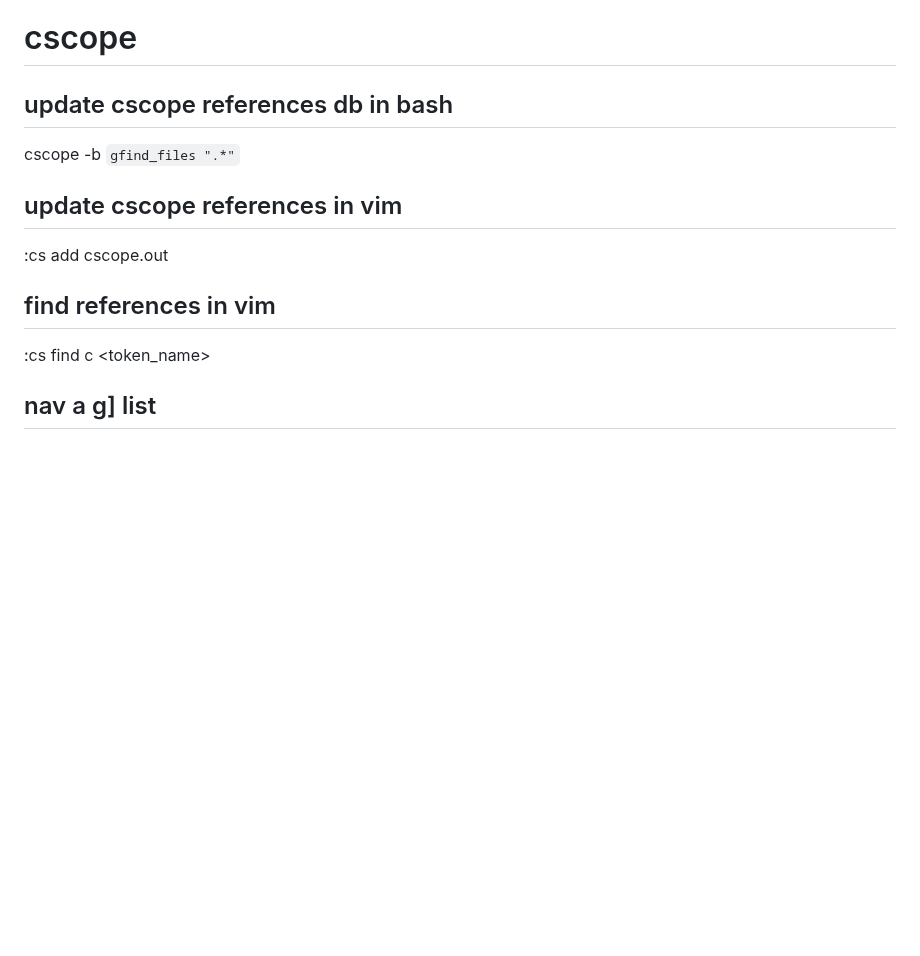
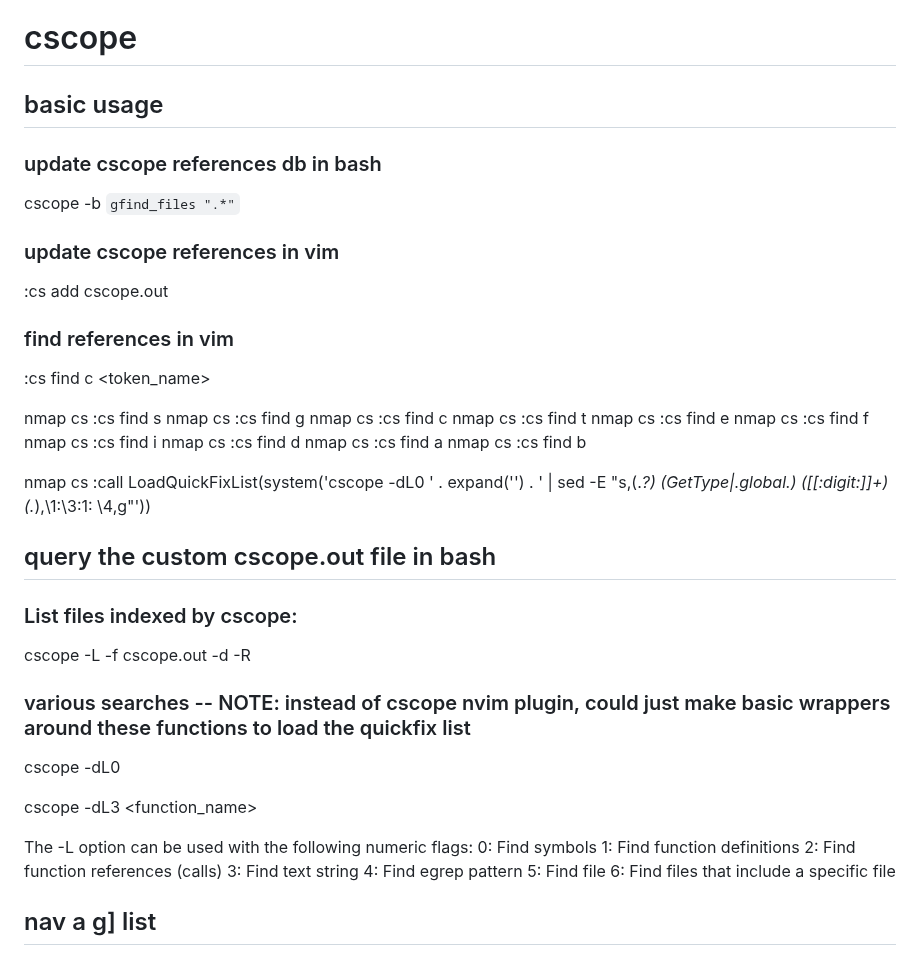
Before and after one commit to MajorZiploc/tooling_notes, a Markdown page: vim/vim.md, the part around the change. Rendered like a GitHub page; blank space fills up the shorter version.

Commit message:
^vim cscopes

```diff
--- a/vim/vim.md
+++ b/vim/vim.md
@@ -344,14 +344,49 @@ ctags --languages=python
 
 # cscope
 
-## update cscope references db in bash
+## basic usage
+
+### update cscope references db in bash
 cscope -b `gfind_files ".*"`
 
-## update cscope references in vim
+### update cscope references in vim
 :cs add cscope.out
 
-## find references in vim
+### find references in vim
 :cs find c <token_name>
+
+nmap <leader>cs :cs find s <cword><cr>
+nmap <leader>cs :cs find g <cword><cr>
+nmap <leader>cs :cs find c <cword><cr>
+nmap <leader>cs :cs find t <cword><cr>
+nmap <leader>cs :cs find e <cword><cr>
+nmap <leader>cs :cs find f <cword><cr>
+nmap <leader>cs :cs find i <cword><cr>
+nmap <leader>cs :cs find d <cword><cr>
+nmap <leader>cs :cs find a <cword><cr>
+nmap <leader>cs :cs find b <cword><cr>
+
+nmap <leader>cs :call LoadQuickFixList(system('cscope -dL0 ' . expand('<cword>') . ' \| sed -E "s,(.*?) (GetType\|.global.) ([[:digit:]]+) (.*),\1:\3:1: \4,g"'))<CR>
+
+## query the custom cscope.out file in bash
+
+### List files indexed by cscope:
+cscope -L -f cscope.out -d -R
+
+### various searches -- NOTE: instead of cscope nvim plugin, could just make basic wrappers around these functions to load the quickfix list
+
+cscope -dL0 <symbol>
+
+cscope -dL3 <function_name>
+
+  The -L option can be used with the following numeric flags:
+    0: Find symbols
+    1: Find function definitions
+    2: Find function references (calls)
+    3: Find text string
+    4: Find egrep pattern
+    5: Find file
+    6: Find files that include a specific file
 
 ## nav a g] list
 
```
